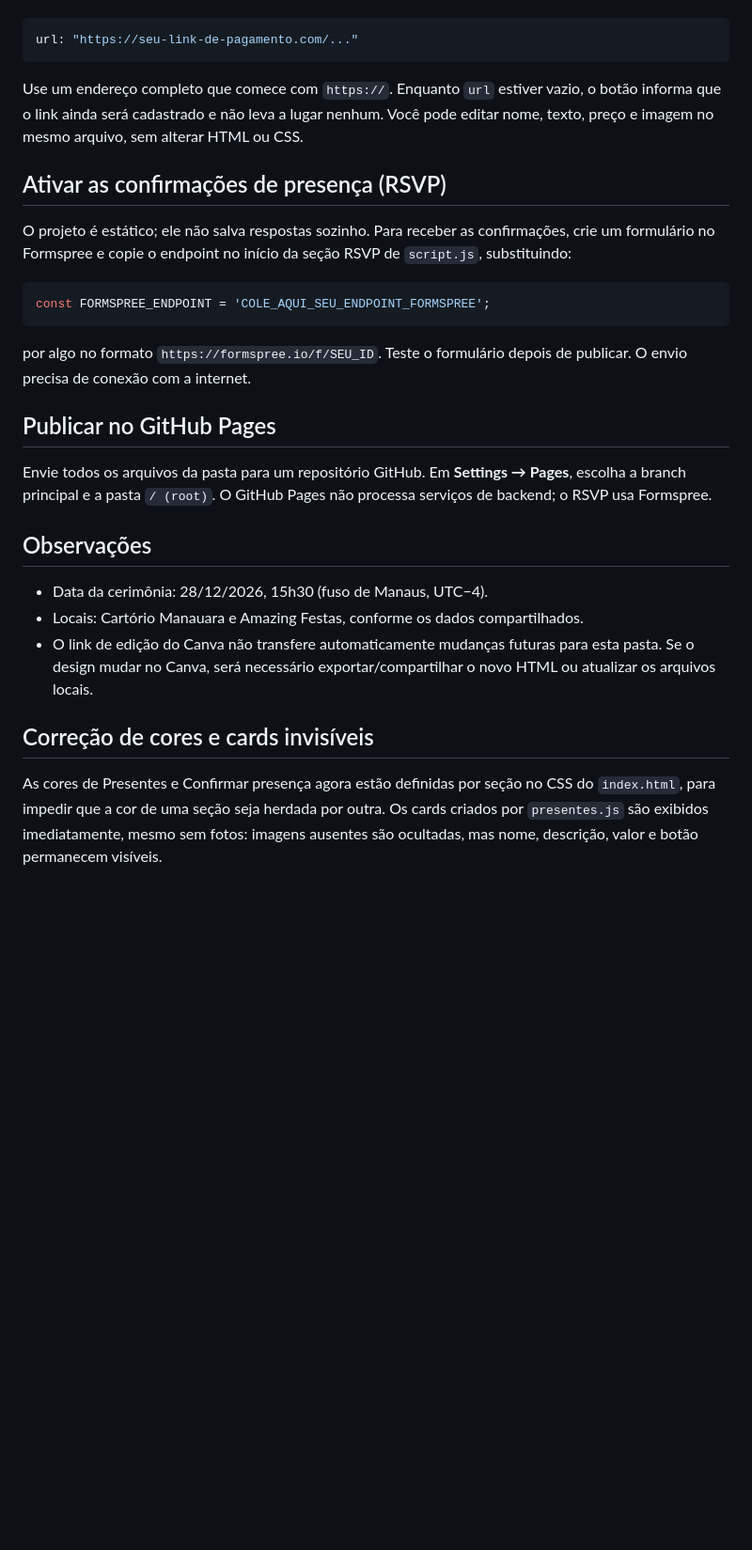
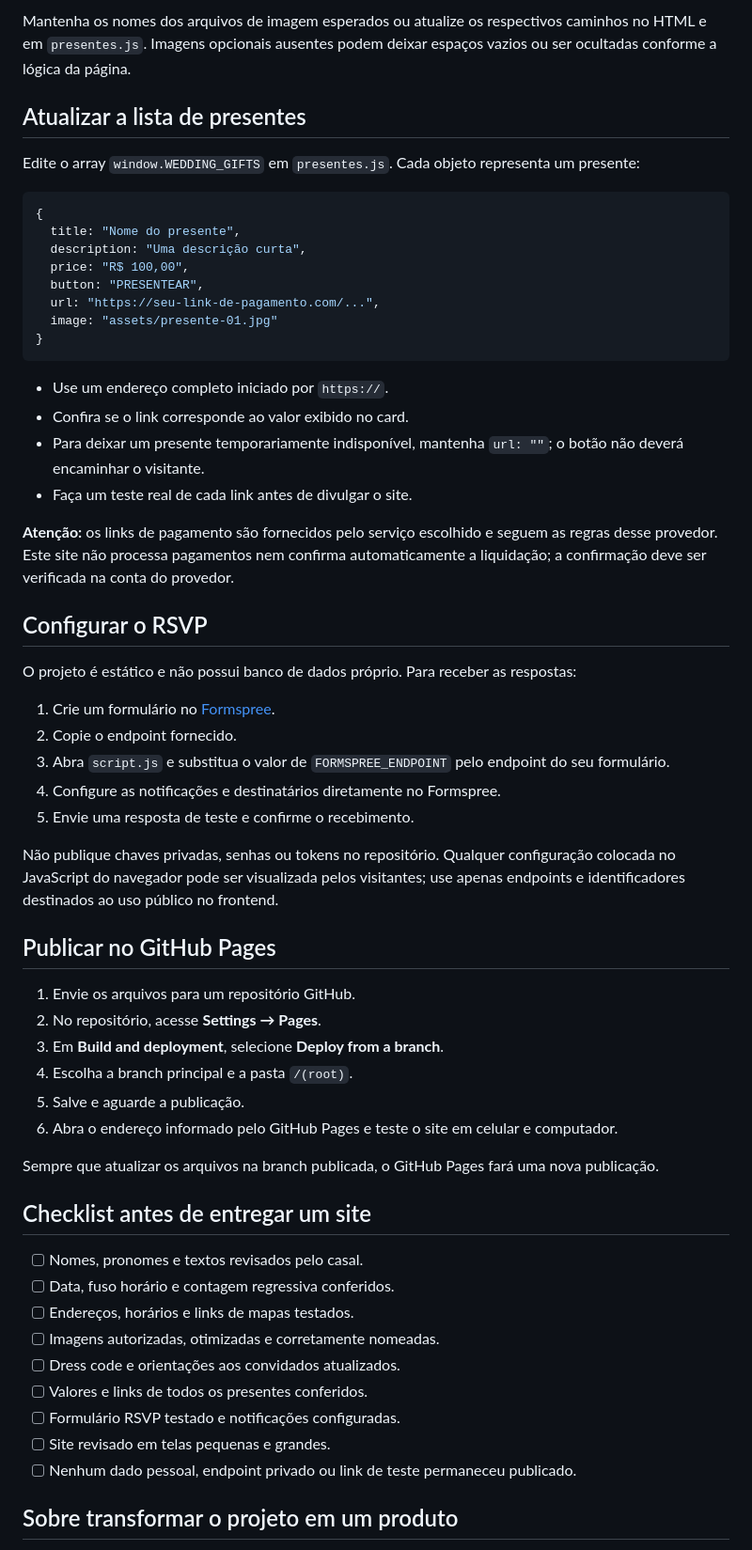
Before and after one commit to Beatriz-Gabriela/site-casamento-bb, a Markdown page: README.md, the part around one of its changes. Shown at 94% size. Rendered like a GitHub page; blank space fills up the shorter version.

````diff
--- a/README.md
+++ b/README.md
@@ -26,30 +68,61 @@ Abra **`presentes.js`**. Cada presente tem campos `title`, `description`, `price
+Mantenha os nomes dos arquivos de imagem esperados ou atualize os respectivos caminhos no HTML e em `presentes.js`. Imagens opcionais ausentes podem deixar espaços vazios ou ser ocultadas conforme a lógica da página.
+
+## Atualizar a lista de presentes
+
+Edite o array `window.WEDDING_GIFTS` em `presentes.js`. Cada objeto representa um presente:
 
 ```js
-url: "https://seu-link-de-pagamento.com/..."
+{
+  title: "Nome do presente",
+  description: "Uma descrição curta",
+  price: "R$ 100,00",
+  button: "PRESENTEAR",
+  url: "https://seu-link-de-pagamento.com/...",
+  image: "assets/presente-01.jpg"
+}
 ```
 
-Use um endereço completo que comece com `https://`. Enquanto `url` estiver vazio, o botão informa que o link ainda será cadastrado e não leva a lugar nenhum. Você pode editar nome, texto, preço e imagem no mesmo arquivo, sem alterar HTML ou CSS.
+- Use um endereço completo iniciado por `https://`.
+- Confira se o link corresponde ao valor exibido no card.
+- Para deixar um presente temporariamente indisponível, mantenha `url: ""`; o botão não deverá encaminhar o visitante.
+- Faça um teste real de cada link antes de divulgar o site.
 
-## Ativar as confirmações de presença (RSVP)
-O projeto é estático; ele não salva respostas sozinho. Para receber as confirmações, crie um formulário no Formspree e copie o endpoint no início da seção RSVP de `script.js`, substituindo:
+**Atenção:** os links de pagamento são fornecidos pelo serviço escolhido e seguem as regras desse provedor. Este site não processa pagamentos nem confirma automaticamente a liquidação; a confirmação deve ser verificada na conta do provedor.
 
-```js
-const FORMSPREE_ENDPOINT = 'COLE_AQUI_SEU_ENDPOINT_FORMSPREE';
-```
+## Configurar o RSVP
 
-por algo no formato `https://formspree.io/f/SEU_ID`. Teste o formulário depois de publicar. O envio precisa de conexão com a internet.
+O projeto é estático e não possui banco de dados próprio. Para receber as respostas:
+
+1. Crie um formulário no [Formspree](https://formspree.io/).
+2. Copie o endpoint fornecido.
+3. Abra `script.js` e substitua o valor de `FORMSPREE_ENDPOINT` pelo endpoint do seu formulário.
+4. Configure as notificações e destinatários diretamente no Formspree.
+5. Envie uma resposta de teste e confirme o recebimento.
+
+Não publique chaves privadas, senhas ou tokens no repositório. Qualquer configuração colocada no JavaScript do navegador pode ser visualizada pelos visitantes; use apenas endpoints e identificadores destinados ao uso público no frontend.
 
 ## Publicar no GitHub Pages
-Envie todos os arquivos da pasta para um repositório GitHub. Em **Settings → Pages**, escolha a branch principal e a pasta `/ (root)`. O GitHub Pages não processa serviços de backend; o RSVP usa Formspree.
 
-## Observações
-- Data da cerimônia: 28/12/2026, 15h30 (fuso de Manaus, UTC−4).
-- Locais: Cartório Manauara e Amazing Festas, conforme os dados compartilhados.
-- O link de edição do Canva não transfere automaticamente mudanças futuras para esta pasta. Se o design mudar no Canva, será necessário exportar/compartilhar o novo HTML ou atualizar os arquivos locais.
+1. Envie os arquivos para um repositório GitHub.
+2. No repositório, acesse **Settings → Pages**.
+3. Em **Build and deployment**, selecione **Deploy from a branch**.
+4. Escolha a branch principal e a pasta `/(root)`.
+5. Salve e aguarde a publicação.
+6. Abra o endereço informado pelo GitHub Pages e teste o site em celular e computador.
 
+Sempre que atualizar os arquivos na branch publicada, o GitHub Pages fará uma nova publicação.
 
-## Correção de cores e cards invisíveis
+## Checklist antes de entregar um site
 
-As cores de Presentes e Confirmar presença agora estão definidas por seção no CSS do `index.html`, para impedir que a cor de uma seção seja herdada por outra. Os cards criados por `presentes.js` são exibidos imediatamente, mesmo sem fotos: imagens ausentes são ocultadas, mas nome, descrição, valor e botão permanecem visíveis.
+- [ ] Nomes, pronomes e textos revisados pelo casal.
+- [ ] Data, fuso horário e contagem regressiva conferidos.
+- [ ] Endereços, horários e links de mapas testados.
+- [ ] Imagens autorizadas, otimizadas e corretamente nomeadas.
+- [ ] Dress code e orientações aos convidados atualizados.
+- [ ] Valores e links de todos os presentes conferidos.
+- [ ] Formulário RSVP testado e notificações configuradas.
+- [ ] Site revisado em telas pequenas e grandes.
+- [ ] Nenhum dado pessoal, endpoint privado ou link de teste permaneceu publicado.
 
+## Sobre transformar o projeto em um produto
 
````
Also changed, not shown: other parts of README.md (+70 -21 lines).
